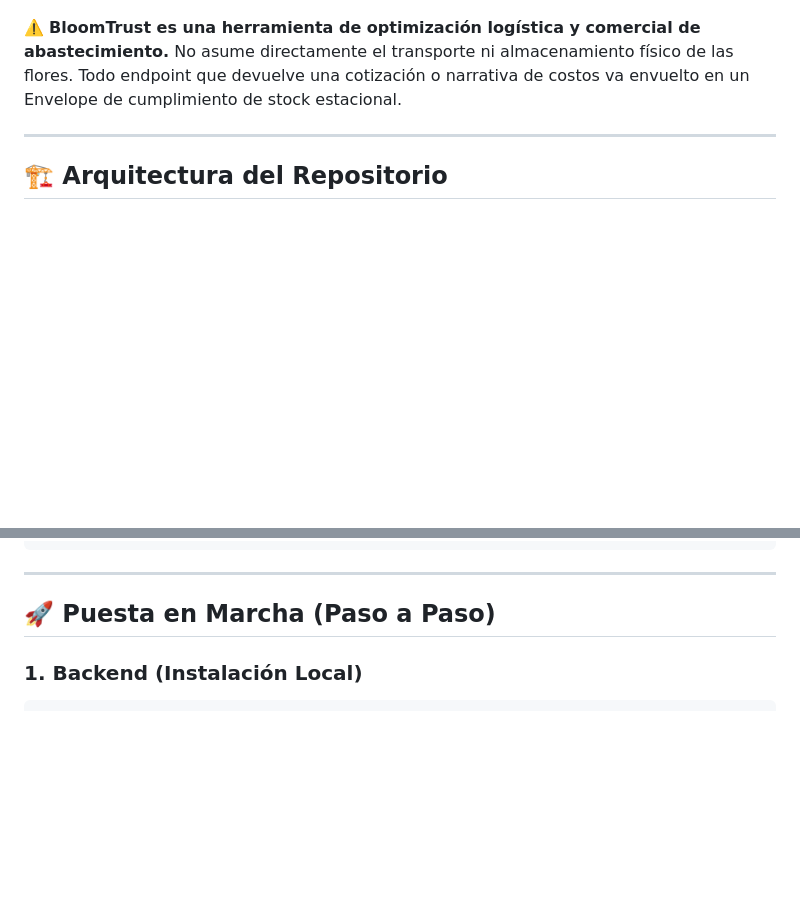
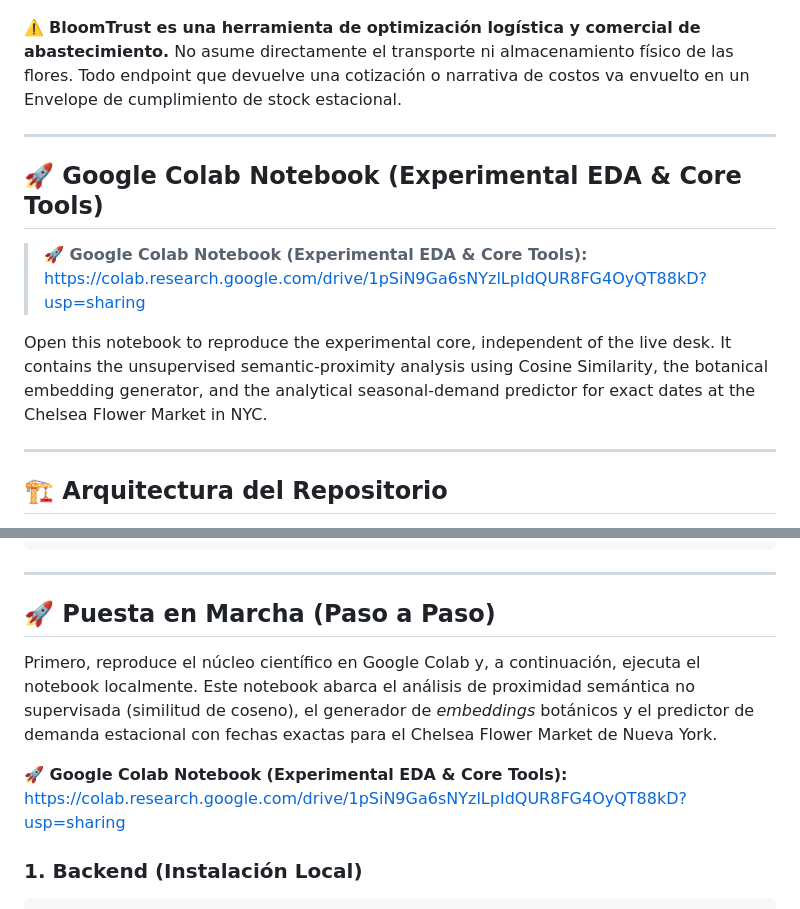
Before and after one commit to PamelaGar/BloomTrust, a Markdown page: README.md, 2 parts joined by grey strips. Rendered like a GitHub page; blank space fills up the shorter version.

````diff
--- a/README.md
+++ b/README.md
@@ -5,6 +5,14 @@ Plataforma de optimización de presupuestos y análisis de abastecimiento floral
 2. **¿Cuánto cuesta realmente armar el evento?** — Análisis determinista de costos optimizado en tres bandas de presupuesto (Premium, Standard y Opportunity) evaluando el stock real de proveedores de NYC frente a inventarios excedentes.
 
 ⚠️ **BloomTrust es una herramienta de optimización logística y comercial de abastecimiento.** No asume directamente el transporte ni almacenamiento físico de las flores. Todo endpoint que devuelve una cotización o narrativa de costos va envuelto en un Envelope de cumplimiento de stock estacional.
+
+---
+
+## 🚀 Google Colab Notebook (Experimental EDA & Core Tools)
+
+> **🚀 Google Colab Notebook (Experimental EDA & Core Tools):** [https://colab.research.google.com/drive/1pSiN9Ga6sNYzlLpIdQUR8FG4OyQT88kD?usp=sharing](https://colab.research.google.com/drive/1pSiN9Ga6sNYzlLpIdQUR8FG4OyQT88kD?usp=sharing)
+
+Open this notebook to reproduce the experimental core, independent of the live desk. It contains the unsupervised semantic-proximity analysis using Cosine Similarity, the botanical embedding generator, and the analytical seasonal-demand predictor for exact dates at the Chelsea Flower Market in NYC.
 
 ---
 
@@ -69,6 +77,10 @@ NYC_MARKET_REQUESTS_PER_MINUTE=75
 
 ## 🚀 Puesta en Marcha (Paso a Paso)
 
+Primero, reproduce el núcleo científico en Google Colab y, a continuación, ejecuta el notebook localmente. Este notebook abarca el análisis de proximidad semántica no supervisada (similitud de coseno), el generador de *embeddings* botánicos y el predictor de demanda estacional con fechas exactas para el Chelsea Flower Market de Nueva York.
+
+**🚀 Google Colab Notebook (Experimental EDA & Core Tools):** [https://colab.research.google.com/drive/1pSiN9Ga6sNYzlLpIdQUR8FG4OyQT88kD?usp=sharing](https://colab.research.google.com/drive/1pSiN9Ga6sNYzlLpIdQUR8FG4OyQT88kD?usp=sharing)
+
 ### 1. Backend (Instalación Local)
 ```bash
 cd backend
````
